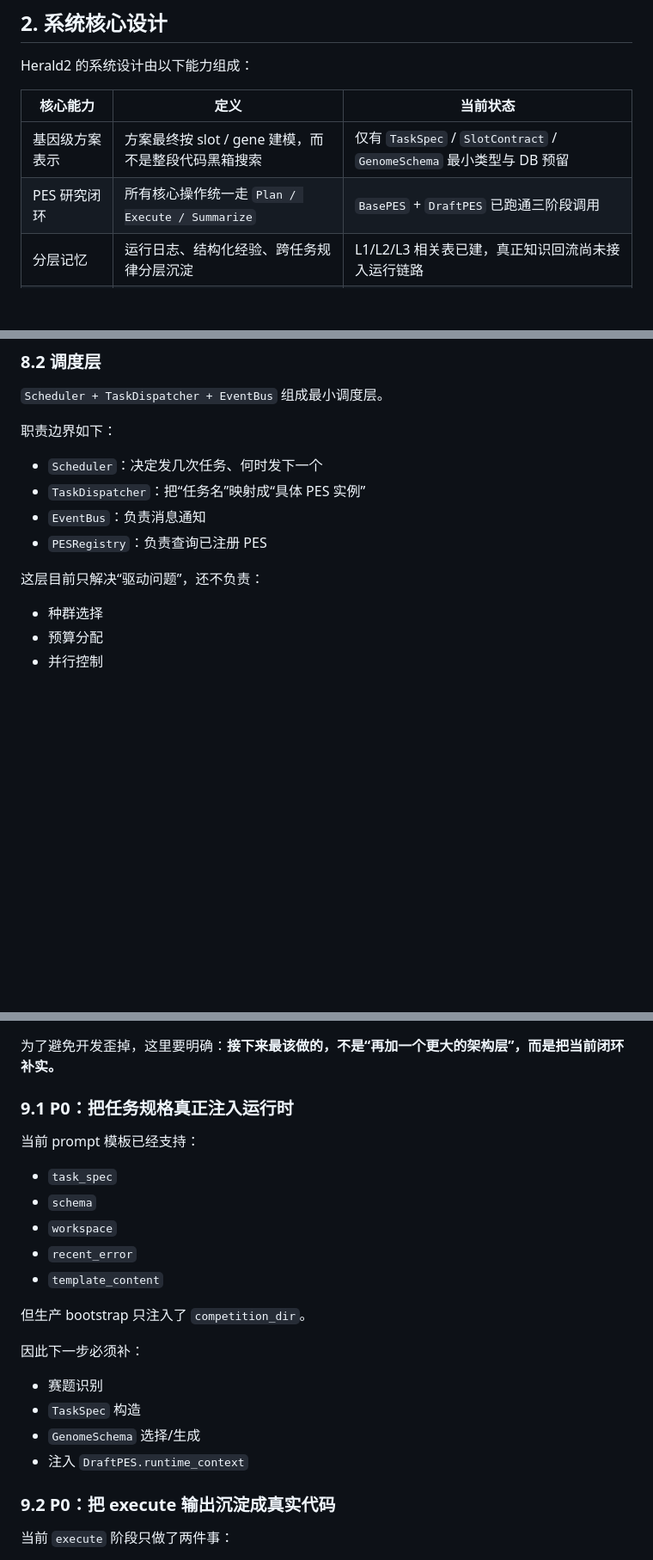
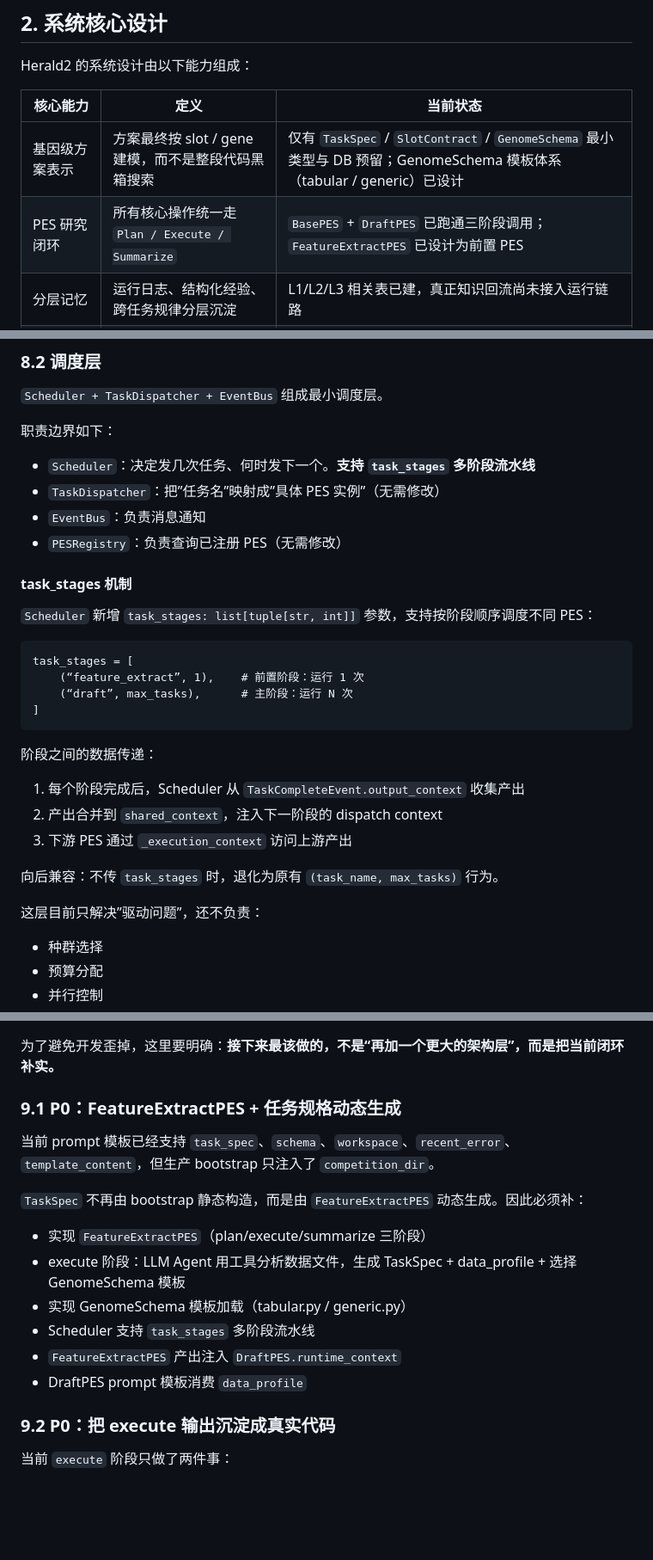
Before and after one commit to iomgaa-ycz/Herald, a Markdown page: docs/architecture.md, 3 parts joined by grey strips. Shown at 86% size. GitHub-like rendering; blank space fills up the shorter version.

````diff
--- a/docs/architecture.md
+++ b/docs/architecture.md
@@ -38,8 +38,8 @@ Herald2 的系统设计由以下能力组成：
 
 | 核心能力 | 定义 | 当前状态 |
 |---|---|---|
-| 基因级方案表示 | 方案最终按 slot / gene 建模，而不是整段代码黑箱搜索 | 仅有 `TaskSpec` / `SlotContract` / `GenomeSchema` 最小类型与 DB 预留 |
-| PES 研究闭环 | 所有核心操作统一走 `Plan / Execute / Summarize` | `BasePES` + `DraftPES` 已跑通三阶段调用 |
+| 基因级方案表示 | 方案最终按 slot / gene 建模，而不是整段代码黑箱搜索 | 仅有 `TaskSpec` / `SlotContract` / `GenomeSchema` 最小类型与 DB 预留；GenomeSchema 模板体系（tabular / generic）已设计 |
+| PES 研究闭环 | 所有核心操作统一走 `Plan / Execute / Summarize` | `BasePES` + `DraftPES` 已跑通三阶段调用；`FeatureExtractPES` 已设计为前置 PES |
 | 分层记忆 | 运行日志、结构化经验、跨任务规律分层沉淀 | L1/L2/L3 相关表已建，真正知识回流尚未接入运行链路 |
 | 多操作进化 | 系统最终由 `Draft / Mutate / Merge` 三类操作驱动 | 目前只有 `DraftPES` 实现 |
 | 调度与编排 | 外层调度器负责任务驱动、预算与并行控制 | 当前是单进程、串行 `Scheduler` |
@@ -312,12 +389,30 @@ DraftPES.run()
 
 职责边界如下：
 
-- `Scheduler`：决定发几次任务、何时发下一个
-- `TaskDispatcher`：把“任务名”映射成“具体 PES 实例”
+- `Scheduler`：决定发几次任务、何时发下一个。**支持 `task_stages` 多阶段流水线**
+- `TaskDispatcher`：把”任务名”映射成”具体 PES 实例”（无需修改）
 - `EventBus`：负责消息通知
-- `PESRegistry`：负责查询已注册 PES
+- `PESRegistry`：负责查询已注册 PES（无需修改）
 
-这层目前只解决“驱动问题”，还不负责：
+#### task_stages 机制
+
+`Scheduler` 新增 `task_stages: list[tuple[str, int]]` 参数，支持按阶段顺序调度不同 PES：
+
+```text
+task_stages = [
+    (“feature_extract”, 1),    # 前置阶段：运行 1 次
+    (“draft”, max_tasks),      # 主阶段：运行 N 次
+]
+```
+
+阶段之间的数据传递：
+1. 每个阶段完成后，Scheduler 从 `TaskCompleteEvent.output_context` 收集产出
+2. 产出合并到 `shared_context`，注入下一阶段的 dispatch context
+3. 下游 PES 通过 `_execution_context` 访问上游产出
+
+向后兼容：不传 `task_stages` 时，退化为原有 `(task_name, max_tasks)` 行为。
+
+这层目前只解决”驱动问题”，还不负责：
 
 - 种群选择
 - 预算分配
@@ -354,24 +449,18 @@ DraftPES.run()
 
 为了避免开发歪掉，这里要明确：**接下来最该做的，不是“再加一个更大的架构层”，而是把当前闭环补实。**
 
-### 9.1 P0：把任务规格真正注入运行时
+### 9.1 P0：FeatureExtractPES + 任务规格动态生成
 
-当前 prompt 模板已经支持：
+当前 prompt 模板已经支持 `task_spec`、`schema`、`workspace`、`recent_error`、`template_content`，但生产 bootstrap 只注入了 `competition_dir`。
 
-- `task_spec`
-- `schema`
-- `workspace`
-- `recent_error`
-- `template_content`
+`TaskSpec` 不再由 bootstrap 静态构造，而是由 `FeatureExtractPES` 动态生成。因此必须补：
 
-但生产 bootstrap 只注入了 `competition_dir`。
-
-因此下一步必须补：
-
-- 赛题识别
-- `TaskSpec` 构造
-- `GenomeSchema` 选择/生成
-- 注入 `DraftPES.runtime_context`
+- 实现 `FeatureExtractPES`（plan/execute/summarize 三阶段）
+- execute 阶段：LLM Agent 用工具分析数据文件，生成 TaskSpec + data_profile + 选择 GenomeSchema 模板
+- 实现 GenomeSchema 模板加载（tabular.py / generic.py）
+- Scheduler 支持 `task_stages` 多阶段流水线
+- `FeatureExtractPES` 产出注入 `DraftPES.runtime_context`
+- DraftPES prompt 模板消费 `data_profile`
 
 ### 9.2 P0：把 execute 输出沉淀成真实代码
 
````
Also changed, not shown: other parts of docs/architecture.md (+108 -30 lines).
